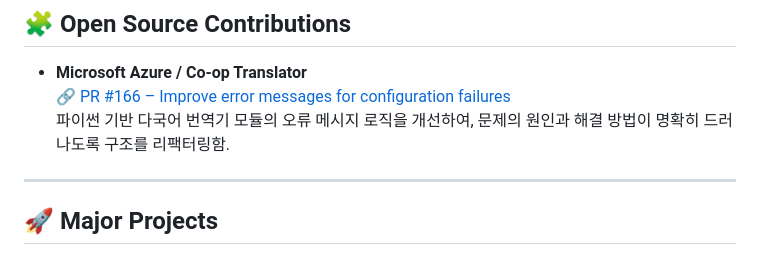
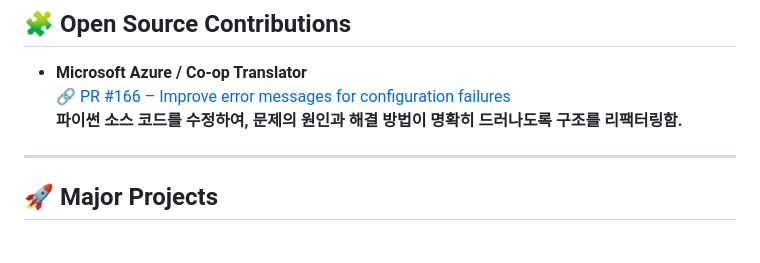
Before and after one commit to DongilMin/DongilMin, a Markdown page: README.md, the part around the change printed below. GitHub-like rendering.

```diff
--- a/README.md
+++ b/README.md
@@ -77,7 +78,7 @@ I'm interested in **DevOps** and **Cloud Engineering**.
 
 - **Microsoft Azure / Co-op Translator**
   [🔗 PR #166 – Improve error messages for configuration failures](https://github.com/Azure/co-op-translator/pull/166)
-  파이썬 기반 다국어 번역기 모듈의 오류 메시지 로직을 개선하여, 문제의 원인과 해결 방법이 명확히 드러나도록 구조를 리팩터링함.
+  **파이썬 소스 코드를 수정하여, 문제의 원인과 해결 방법이 명확히 드러나도록 구조를 리팩터링함.**
 
 ---
 
```
Also changed, not shown: other parts of README.md (+4 -3 lines).
